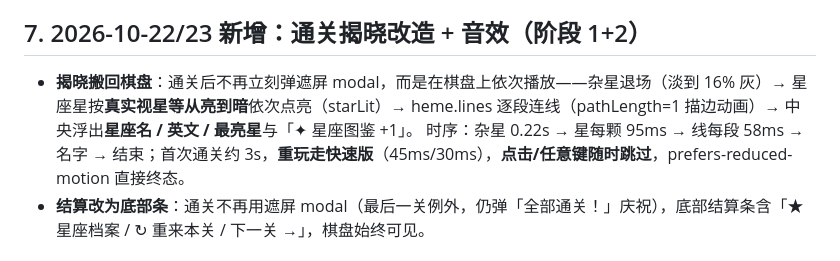
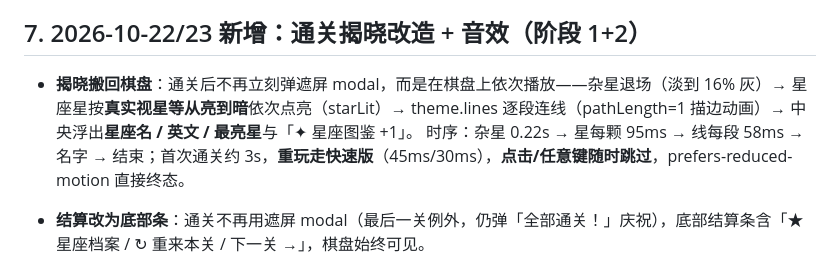
Before and after one commit to ran070602/asterweave, a Markdown page: docs/HANDOFF-项目状态.md, the part around one of its changes. GitHub-like rendering.

```diff
--- a/docs/HANDOFF-项目状态.md
+++ b/docs/HANDOFF-项目状态.md
@@ -73,7 +73,7 @@ python tools/sync_docs_tables.py   # 文档关卡表同步（幂等，--dry 可
 
 ## 7. 2026-10-22/23 新增：通关揭晓改造 + 音效（阶段 1+2）
 
-- **揭晓搬回棋盘**：通关后不再立刻弹遮屏 modal，而是在棋盘上依次播放——杂星退场（淡到 16% 灰）→ 星座星按**真实视星等从亮到暗**依次点亮（starLit）→ 	heme.lines 逐段连线（pathLength=1 描边动画）→ 中央浮出**星座名 / 英文 / 最亮星**与「✦ 星座图鉴 +1」。
+- **揭晓搬回棋盘**：通关后不再立刻弹遮屏 modal，而是在棋盘上依次播放——杂星退场（淡到 16% 灰）→ 星座星按**真实视星等从亮到暗**依次点亮（starLit）→ theme.lines 逐段连线（pathLength=1 描边动画）→ 中央浮出**星座名 / 英文 / 最亮星**与「✦ 星座图鉴 +1」。
   时序：杂星 0.22s → 星每颗 95ms → 线每段 58ms → 名字 → 结束；首次通关约 3s，**重玩走快速版**（45ms/30ms），**点击/任意键随时跳过**，prefers-reduced-motion 直接终态。
 - **结算改为底部条**：通关不再用遮屏 modal（最后一关例外，仍弹「全部通关！」庆祝），底部结算条含「★ 星座档案 / ↻ 重来本关 / 下一关 →」，棋盘始终可见。
 - **音效（WebAudio 合成，零外部文件）**：观测 tick、标记 click、点亮按音阶上行、连线双音、通关四音琶音、失败下滑音；首次用户手势时初始化 AudioContext；顶部 🔊 按钮开关并持久化（progress.sound，默认开）；通关加震动。
```
Also changed, not shown: other parts of docs/HANDOFF-项目状态.md (+6 -0 lines).
